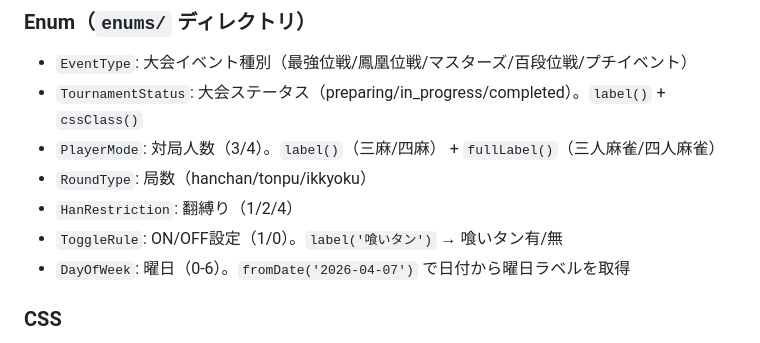
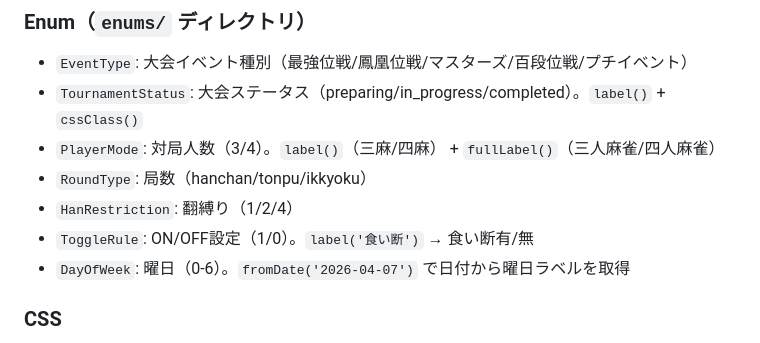
Before and after one commit to aokyun1031/jantama_records_dev, a Markdown page: CLAUDE.md, the part around the change. GitHub-like rendering.

Commit message:
[main] - [update] : claude.mdを更新する

```diff
--- a/CLAUDE.md
+++ b/CLAUDE.md
@@ -100,7 +100,7 @@ npx wrangler deploy                      # デプロイ
 - `PlayerMode`: 対局人数（3/4）。`label()`（三麻/四麻） + `fullLabel()`（三人麻雀/四人麻雀）
 - `RoundType`: 局数（hanchan/tonpu/ikkyoku）
 - `HanRestriction`: 翻縛り（1/2/4）
-- `ToggleRule`: ON/OFF設定（1/0）。`label('喰いタン')` → 喰いタン有/無
+- `ToggleRule`: ON/OFF設定（1/0）。`label('食い断')` → 食い断有/無
 - `DayOfWeek`: 曜日（0-6）。`fromDate('2026-04-07')` で日付から曜日ラベルを取得
 
 ### CSS
```
